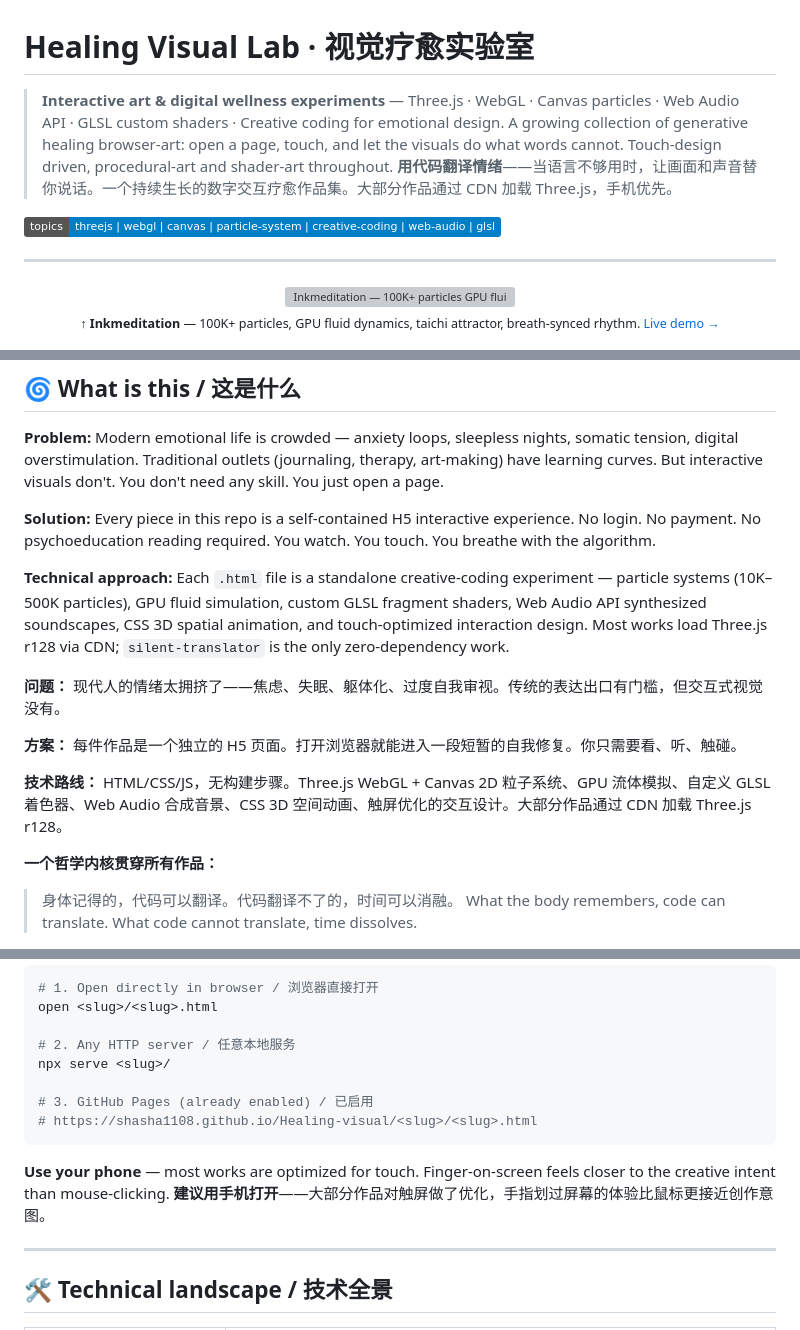
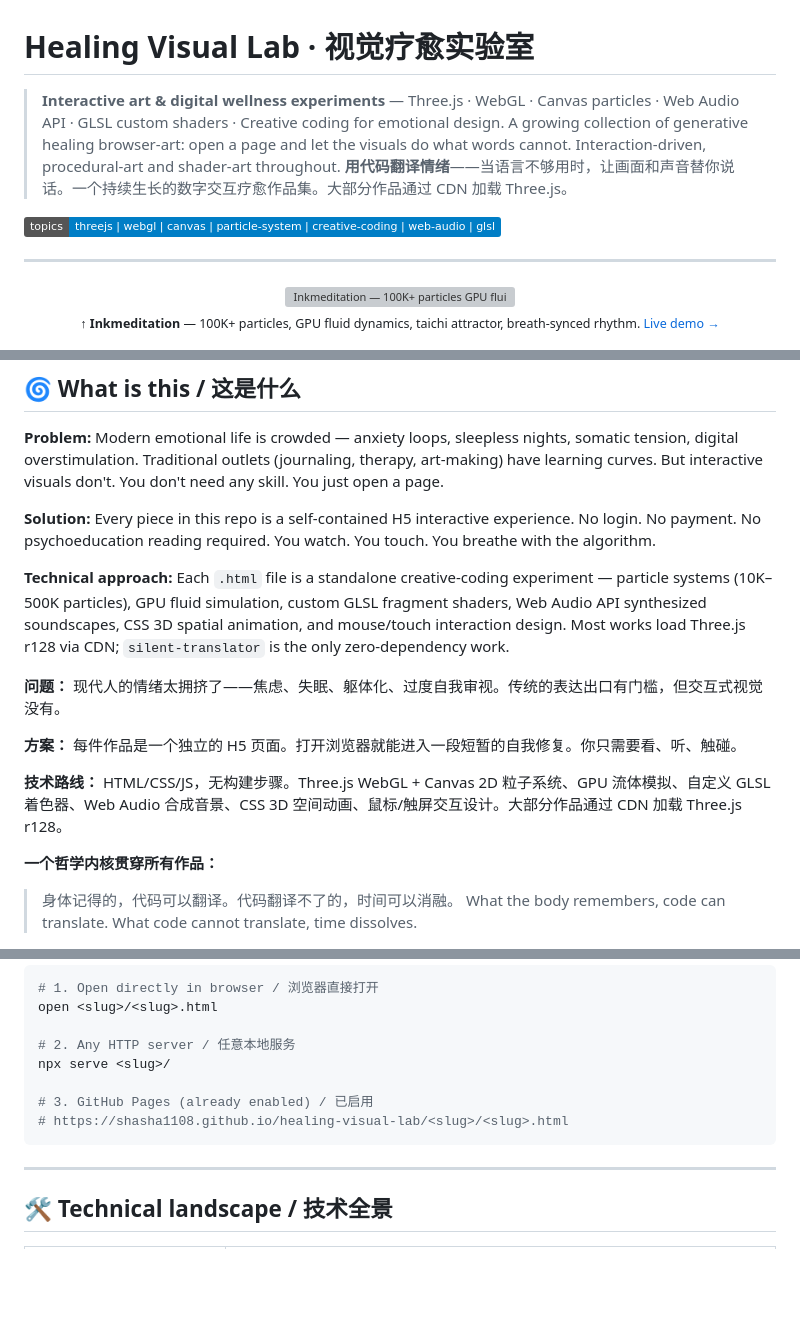
Before and after one commit to shasha1108/healing-visual-lab, a Markdown page: README.md, 3 parts joined by grey strips. Drawn GitHub-style; badges without logos; blank space fills up the shorter version; grey boxes are pictures that could not be loaded.

````diff
--- a/README.md
+++ b/README.md
@@ -1,5 +1,5 @@
 # Healing Visual Lab · 视觉疗愈实验室
 
-> **Interactive art & digital wellness experiments** — Three.js · WebGL · Canvas particles · Web Audio API · GLSL custom shaders · Creative coding for emotional design. A growing collection of generative healing browser-art: open a page, touch, and let the visuals do what words cannot. Touch-design driven, procedural-art and shader-art throughout.
-> **用代码翻译情绪**——当语言不够用时，让画面和声音替你说话。一个持续生长的数字交互疗愈作品集。大部分作品通过 CDN 加载 Three.js，手机优先。
+> **Interactive art & digital wellness experiments** — Three.js · WebGL · Canvas particles · Web Audio API · GLSL custom shaders · Creative coding for emotional design. A growing collection of generative healing browser-art: open a page and let the visuals do what words cannot. Interaction-driven, procedural-art and shader-art throughout.
+> **用代码翻译情绪**——当语言不够用时，让画面和声音替你说话。一个持续生长的数字交互疗愈作品集。大部分作品通过 CDN 加载 Three.js。
 
@@ -23,13 +23,13 @@
 
 **Solution:** Every piece in this repo is a self-contained H5 interactive experience. No login. No payment. No psychoeducation reading required. You watch. You touch. You breathe with the algorithm.
 
-**Technical approach:** Each `.html` file is a standalone creative-coding experiment — particle systems (10K–500K particles), GPU fluid simulation, custom GLSL fragment shaders, Web Audio API synthesized soundscapes, CSS 3D spatial animation, and touch-optimized interaction design. Most works load Three.js r128 via CDN; `silent-translator` is the only zero-dependency work.
+**Technical approach:** Each `.html` file is a standalone creative-coding experiment — particle systems (10K–500K particles), GPU fluid simulation, custom GLSL fragment shaders, Web Audio API synthesized soundscapes, CSS 3D spatial animation, and mouse/touch interaction design. Most works load Three.js r128 via CDN; `silent-translator` is the only zero-dependency work.
 
 **问题：** 现代人的情绪太拥挤了——焦虑、失眠、躯体化、过度自我审视。传统的表达出口有门槛，但交互式视觉没有。
 
 **方案：** 每件作品是一个独立的 H5 页面。打开浏览器就能进入一段短暂的自我修复。你只需要看、听、触碰。
 
-**技术路线：** HTML/CSS/JS，无构建步骤。Three.js WebGL + Canvas 2D 粒子系统、GPU 流体模拟、自定义 GLSL 着色器、Web Audio 合成音景、CSS 3D 空间动画、触屏优化的交互设计。大部分作品通过 CDN 加载 Three.js r128。
+**技术路线：** HTML/CSS/JS，无构建步骤。Three.js WebGL + Canvas 2D 粒子系统、GPU 流体模拟、自定义 GLSL 着色器、Web Audio 合成音景、CSS 3D 空间动画、鼠标/触屏交互设计。大部分作品通过 CDN 加载 Three.js r128。
 
 **一个哲学内核贯穿所有作品：**
 
@@ -101,11 +101,8 @@ open <slug>/<slug>.html
 npx serve <slug>/
 
 # 3. GitHub Pages (already enabled) / 已启用
-# https://shasha1108.github.io/Healing-visual/<slug>/<slug>.html
+# https://shasha1108.github.io/healing-visual-lab/<slug>/<slug>.html
 ```
-
-**Use your phone** — most works are optimized for touch. Finger-on-screen feels closer to the creative intent than mouse-clicking.
-**建议用手机打开**——大部分作品对触屏做了优化，手指划过屏幕的体验比鼠标更接近创作意图。
 
 ---
 
````
Also changed, not shown: other parts of README.md (+3 -47 lines).
